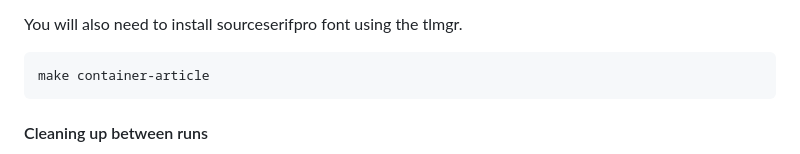
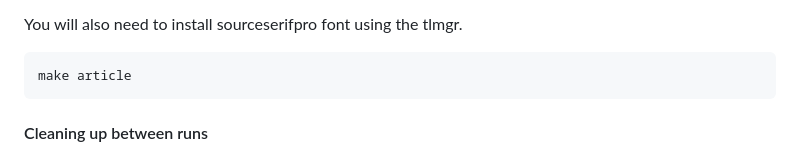
Before and after one commit to con/opfvta-reexecution, a Markdown page: README.md, the part around the change. GitHub-like rendering.

Commit message:
If doing locally -- just make article

````diff
--- a/README.md
+++ b/README.md
@@ -93,7 +93,7 @@ If you prefer to run the generation outside of a container, you will need to ins
 You will also need to install sourceserifpro font using the tlmgr.
 
 ```console
-make container-article
+make article
 ```
 
 #### Cleaning up between runs
````
